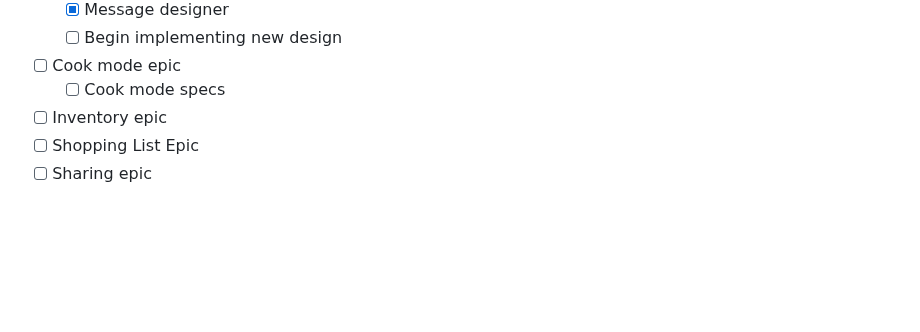
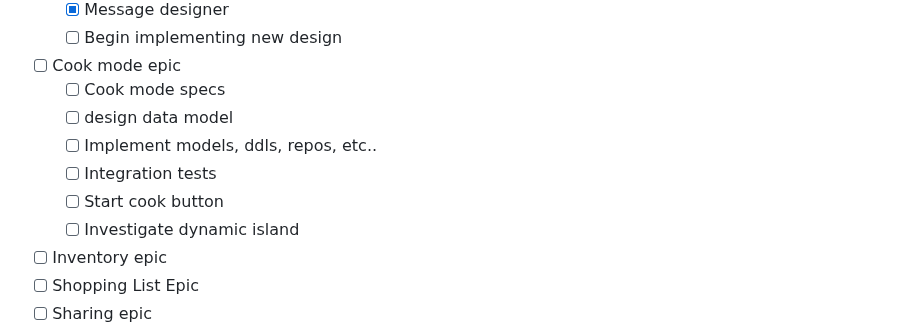
Before and after one commit to mattcarpenter/flutter_test_2, a Markdown page: README.md, the part around the change. Rendered like a GitHub page; blank space fills up the shorter version.

```diff
--- a/README.md
+++ b/README.md
@@ -119,6 +119,11 @@ A new Flutter project.
   - [ ] Begin implementing new design
 - [ ] Cook mode epic
   - [ ] Cook mode specs
+  - [ ] design data model
+  - [ ] Implement models, ddls, repos, etc..
+  - [ ] Integration tests
+  - [ ] Start cook button
+  - [ ] Investigate dynamic island
 - [ ] Inventory epic
 - [ ] Shopping List Epic
 - [ ] Sharing epic
```
